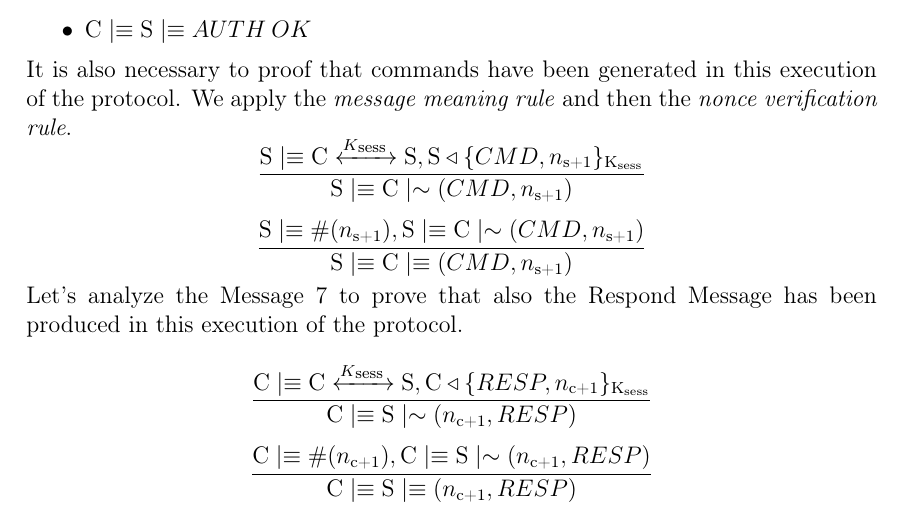
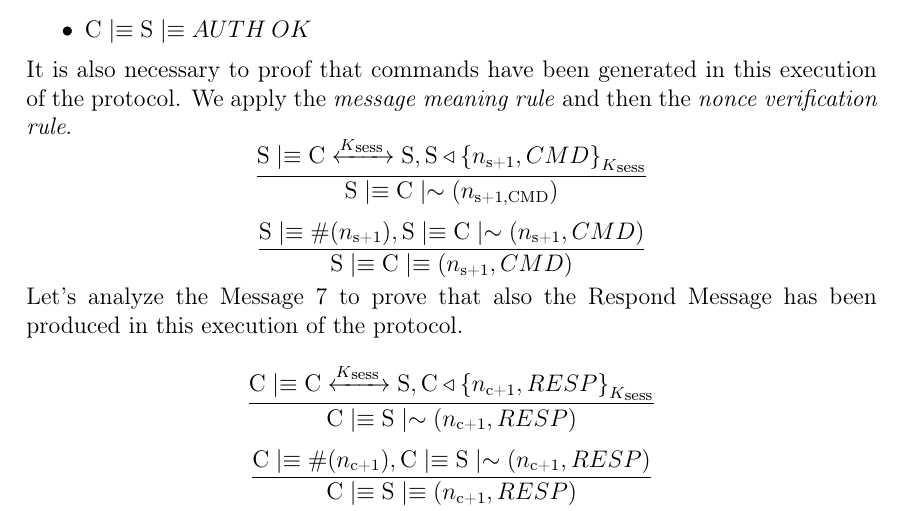
Before and after one commit to psoftware/secure-fap, a LaTeX thesis (docs/maindoc/cybersecurity.tex, which reads docs/maindoc/chapters/description_protocol.tex): part of page 7 of 10, cut so that both start at the same text. Compiled offline with pdfLaTeX.

Commit message:
[Latex] Changed order of nonces in the messages

```diff
--- a/docs/maindoc/chapters/description_protocol.tex
+++ b/docs/maindoc/chapters/description_protocol.tex
@@ -126,13 +126,13 @@ We can apply the \textit{nonce verification rule}.
 	\item \(\textnormal{C} \believes \textnormal{S}\believes AUTH\:OK\)
 \end{itemize}
 It is also necessary to proof that commands have been generated in this execution of the protocol. We apply the \textit{message meaning rule} and then the \textit{nonce verification rule}.
-\[ \frac{\textnormal{S} \believes \textnormal{C} \sharekey{K\textsubscript{sess }} \textnormal{S}, \textnormal{S} \sees \lbrace CMD, n\textsubscript{s+1} \rbrace \textsubscript{K\textsubscript{sess}} }{ \textnormal{S} \believes \textnormal{C} \oncesaid (CMD,n\textsubscript{s+1}) }\]
+\[ \frac{\textnormal{S} \believes \textnormal{C} \sharekey{K\textsubscript{sess }} \textnormal{S}, \textnormal{S} \sees \encrypt{n\textsubscript{s+1},CMD}{K\textsubscript{sess}} }{ \textnormal{S} \believes \textnormal{C} \oncesaid (n\textsubscript{s+1,CMD}) }\]
 
-\[ \frac{ \textnormal{S} \believes \fresh{n\textsubscript{s+1}}, \textnormal{S} \believes \textnormal{C} \oncesaid (CMD,n\textsubscript{s+1}) }
-        {\textnormal{S} \believes \textnormal{C} \believes (CMD,n\textsubscript{s+1})}\]
+\[ \frac{ \textnormal{S} \believes \fresh{n\textsubscript{s+1}}, \textnormal{S} \believes \textnormal{C} \oncesaid (n\textsubscript{s+1},CMD) }
+        {\textnormal{S} \believes \textnormal{C} \believes (n\textsubscript{s+1},CMD)}\]
 Let's analyze the Message 7 to prove that also the Respond Message has been produced in this execution of the protocol.
 
-\[ \frac{\textnormal{C} \believes \textnormal{C} \sharekey{K\textsubscript{sess }} \textnormal{S}, \textnormal{C} \sees \lbrace RESP, n\textsubscript{c+1} \rbrace \textsubscript{K\textsubscript{sess}}}{ \textnormal{C} \believes \textnormal{S} \oncesaid (n\textsubscript{c+1},RESP)}
+\[ \frac{\textnormal{C} \believes \textnormal{C} \sharekey{K\textsubscript{sess }} \textnormal{S},\textnormal{C} \sees \encrypt{n\textsubscript{c+1},RESP}{K\textsubscript{sess}}}{ \textnormal{C} \believes \textnormal{S} \oncesaid (n\textsubscript{c+1},RESP)}
 \]
 
 \[ \frac{\textnormal{C} \believes \fresh{n\textsubscript{c+1}}, \textnormal{C} \believes \textnormal{S} \oncesaid (n\textsubscript{c+1},RESP) }{\textnormal{C} \believes \textnormal{S} \believes (n\textsubscript{c+1},RESP)}
```
